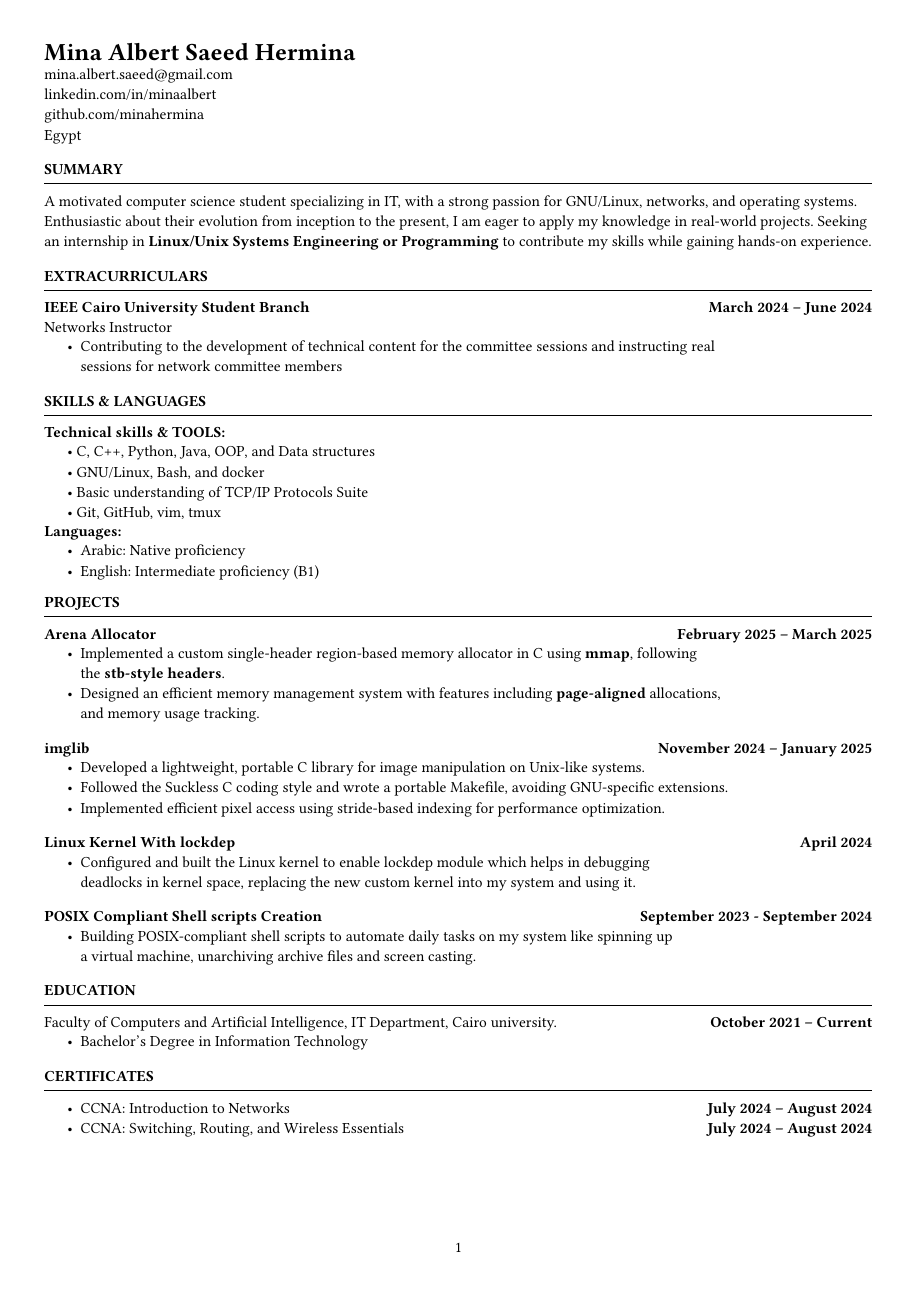
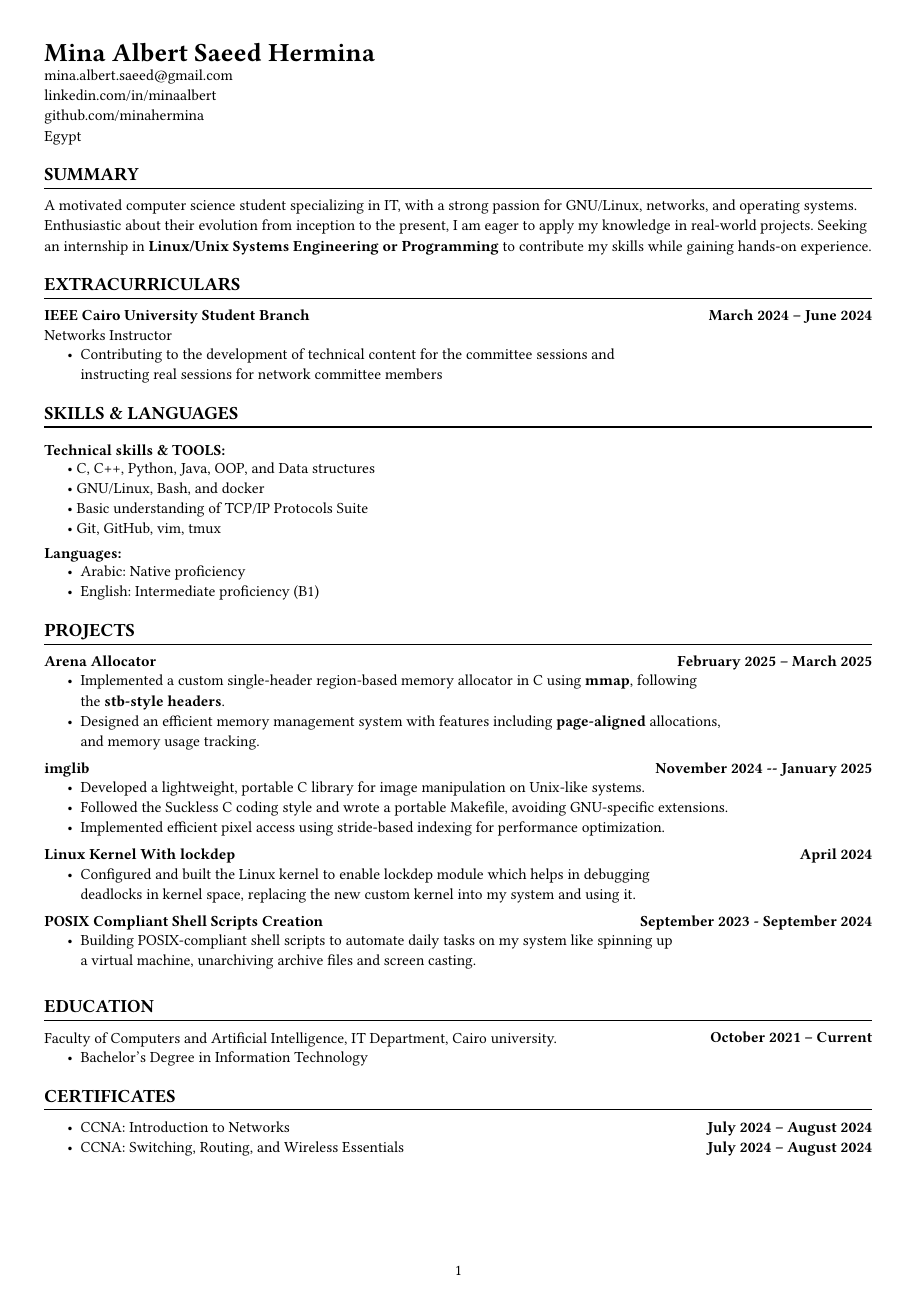
Before and after one commit to minahermina/resume, a Typst document (typst/Mina-Hermina-CV.typ): the whole page. Compiled offline with Typst 0.15; a missing font is replaced by an installed copy or a similar font.

Commit message:
Edit resume

```diff
--- a/typst/Mina-Hermina-CV.typ
+++ b/typst/Mina-Hermina-CV.typ
@@ -16,31 +22,58 @@
     first-line-indent: 0pt,
 )
 
+#set document(
+  title: "Mina Hermina's CV",
+  author: "Mina Hermina",
+  keywords: ("Mina Hermina", "CV", "typst"),
+  date: datetime.today(),
+)
+
+#let def_section(title, content) = {
+    heading(level:2)[#title]
+    line(length: 100%, stroke: 0.8pt)
+    v(2pt)
+    content
+    v(8pt)
+}
+
+#let list-padding = 1.5em
+
+#let def_project(name, date, content) = {
+    table(
+        columns: (1fr, auto),
+        inset: 0pt,
+        stroke: none,
+        align: (left, right),
+        [*#name*], [*#date*]
+    )
+
+    pad(left: list-padding)[
+        #content
+    ]
+
+    v(5pt)
+}
+
+// ---------------------------------------------------------------
 // Header with name and contact info
-#text(size: 16pt, weight: "bold")[Mina Albert Saeed Hermina] \
+#text(size: 17pt, weight: "bold")[Mina Albert Saeed Hermina] \
 #align(left)[
     #link("mailto:mina.albert.saeed@gmail.com")[mina.albert.saeed\@gmail.com] \
     #link("https://www.linkedin.com/in/minaalbert")[linkedin.com/in/minaalbert] \
     #link("https://github.com/minahermina")[github.com/minahermina] \
     Egypt
+    #v(8pt)
 ]
 
-#v(10pt)
+#def_section("SUMMARY", [
+    A motivated computer science student specializing in IT, with a strong passion for GNU/Linux,
+    networks, and operating systems. Enthusiastic about their evolution from inception to the present,
+    I am eager to apply my knowledge in real-world projects. Seeking an internship in *Linux/Unix Systems Engineering or Programming*
+    to contribute my skills while gaining hands-on experience.
+])
 
-// Summary Section
-#text(weight: "bold", size: 10pt)[SUMMARY]
-#line(length: 100%, stroke: 0.8pt)
-#v(2pt)
-
-A motivated computer science student specializing in IT, with a strong passion for GNU/Linux, networks, and operating systems. Enthusiastic about their evolution from inception to the present, I am eager to apply my knowledge in real-world projects. Seeking an internship in *Linux/Unix Systems Engineering or Programming* to contribute my skills while gaining hands-on experience.
-
-#v(10pt)
-
-// Extracurriculars Section
-#text(weight: "bold", size: 10pt)[EXTRACURRICULARS]
-#line(length: 100%, stroke: 0.8pt)
-#v(2pt)
-
+#def_section("EXTRACURRICULARS",[
     #table(
         columns: (1fr, auto),
         inset: 0pt,
@@ -50,105 +83,54 @@ A motivated computer science student specializing in IT, with a strong passion f
         [*March 2024 -- June 2024*]
     )
     Networks Instructor
-#pad(left: 1.5em)[
+    #pad(left: list-padding)[
         - Contributing to the development of technical content for the committee sessions and
-    instructing real
-    \ sessions for network committee members
+          \ instructing real sessions for network committee members
     ]
-#v(10pt)
+])
 
-// Skills & Languages Section
-#text(weight: "bold", size: 10pt)[SKILLS & LANGUAGES]
-#line(length: 100%, stroke: 0.8pt)
-
-#v(2pt)
-
-*Technical skills & TOOLS:* \
-#pad(left: 1.5em)[
+#def_section("SKILLS & LANGUAGES", [
+    === *Technical skills & TOOLS:* \
+    #pad(left: list-padding)[
         • C, C++, Python, Java, OOP, and Data structures \
         • GNU/Linux, Bash, and docker \
         • Basic understanding of TCP/IP Protocols Suite \
         • Git, GitHub, vim, tmux \
     ]
 
-*Languages:*
-#pad(left: 1.5em)[
+    === *Languages:*
+    #pad(left: list-padding)[
         - Arabic: Native proficiency
         - English: Intermediate proficiency (B1)
     ]
+])
 
-#v(8pt)
-
-// Projects Section
-#text(weight: "bold", size: 10pt)[PROJECTS]
-#line(length: 100%, stroke: 0.8pt)
-#v(2pt)
-
-#table(
-  columns: (1fr, auto),
-  inset: 0pt,
-  stroke: none,
-  align: (left, right),
-  [*Arena Allocator*], [*February 2025 -- March 2025*]
-)
-#pad(left: 1.5em)[
+#def_section("PROJECTS", [
+    #def_project(heading(level: 3, "Arena Allocator"), "February 2025 – March 2025", [
         - Implemented a custom single-header region-based memory allocator in C using *mmap*, following
           \ the *stb-style headers*.
         - Designed an efficient memory management system with features including *page-aligned* allocations,
           \ and memory usage tracking.
-]
+    ])
 
-#v(10pt)
-
-#table(
-  columns: (1fr, auto),
-  inset: 0pt,
-  stroke: none,
-  align: (left, right),
-  [*imglib*], [*November 2024 -- January 2025*]
-)
-
-#pad(left: 1.5em)[
+    #def_project(heading(level:3, "imglib"), "November 2024 -- January 2025", [
         - Developed a lightweight, portable C library for image manipulation on Unix-like systems.
         - Followed the Suckless C coding style and wrote a portable Makefile, avoiding GNU-specific extensions.
         - Implemented efficient pixel access using stride-based indexing for performance optimization.
-]
+    ])
 
-#v(10pt)
-
-#table(
-  columns: (1fr, auto),
-  inset: 0pt,
-  stroke: none,
-  align: (left, right),
-  [*Linux Kernel With lockdep*], [*April 2024*]
-)
-#pad(left: 1.5em)[
+    #def_project(heading(level:3, "Linux Kernel With lockdep"), "April 2024", [
         - Configured and built the Linux kernel to enable lockdep module which helps in debugging
           \ deadlocks  in kernel space, replacing the new custom kernel into my system and using it.
-]
+    ])
 
-#v(10pt)
-
-#table(
-  columns: (1fr, auto),
-  inset: 0pt,
-  stroke: none,
-  align: (left, right),
-  [*POSIX Compliant Shell scripts Creation*], [*September 2023 - September 2024*]
-)
-#pad(left: 1.5em)[
+    #def_project(heading(level:3, "POSIX Compliant Shell Scripts Creation"), "September 2023 - September 2024", [
         - Building POSIX-compliant shell scripts to automate daily tasks on my system like spinning up
           \ a virtual machine, unarchiving archive files and screen casting.
-]
+    ])
+])
 
-#v(10pt)
-
-// Education Section
-#text(weight: "bold", size: 10pt)[EDUCATION]
-#line(length: 100%, stroke: 0.8pt)
-#v(2pt)
-
+#def_section("EDUCATION", [
     #table(
         columns: (1fr, auto),
         inset: 0pt,
@@ -157,18 +139,18 @@ Networks Instructor
         [Faculty of Computers and Artificial Intelligence, IT Department, Cairo university.],
         [*October 2021 -- Current*]
     )
-#pad(left: 1.5em)[
+    #pad(left: list-padding)[
         - Bachelor's Degree in Information Technology
     ]
 
-#v(10pt)
+])
 
-// Certificates Section
-#text(weight: "bold", size: 10pt)[CERTIFICATES]
-#line(length: 100%, stroke: 0.8pt)
-#v(2pt)
-
-#pad(left: 1.5em)[
+#def_section("CERTIFICATES", [
+    #pad(left: list-padding)[
         - CCNA: Introduction to Networks #h(1fr) *July 2024 -- August 2024*
         - CCNA: Switching, Routing, and Wireless Essentials #h(1fr) *July 2024 -- August 2024*
     ]
+
+])
+
+// ---------------------------------------------------------------
```
Also changed, not shown: Mina-Hermina-CV.pdf, typst/Mina-Hermina-CV.typ (8 more changed lines). Lines whose indentation alone changed are shown as unchanged.
